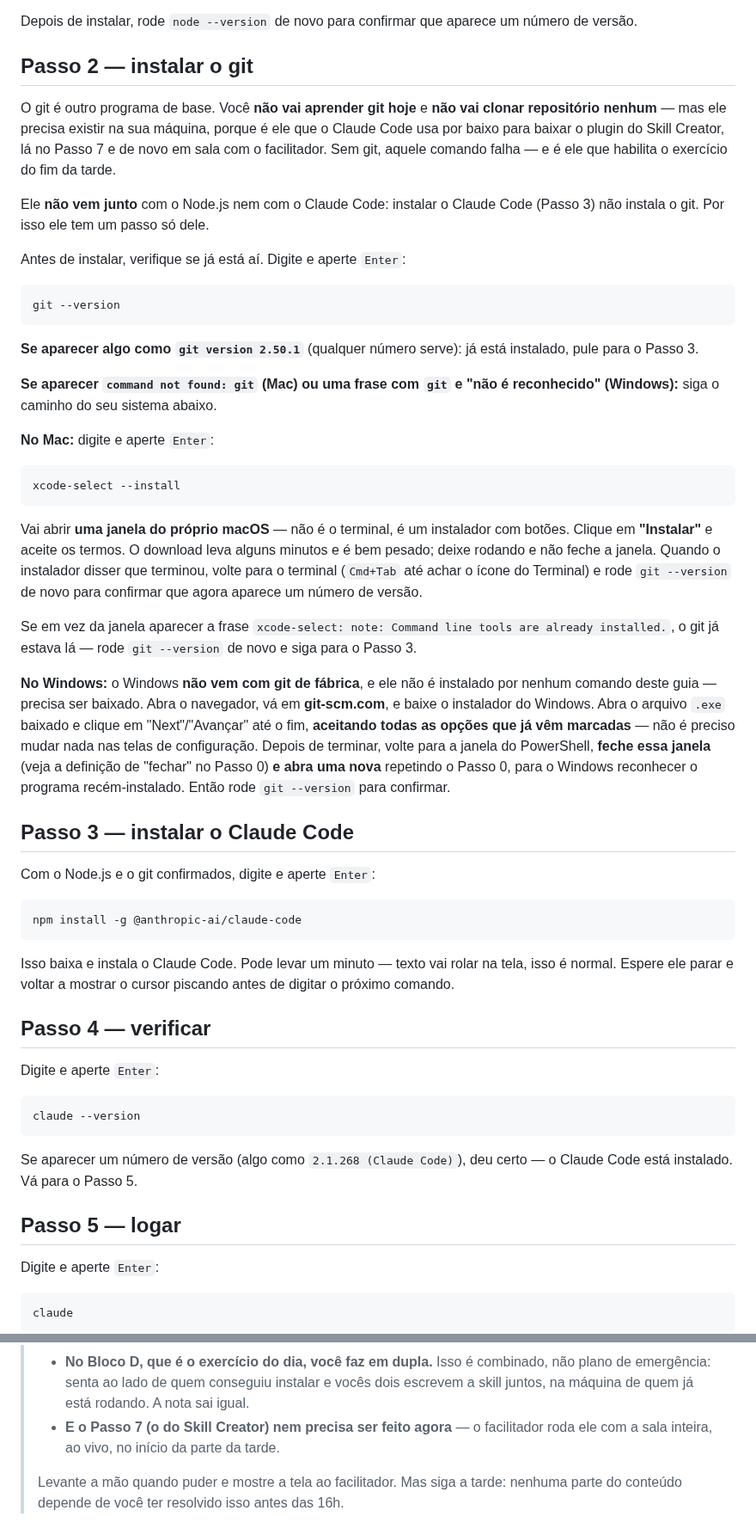
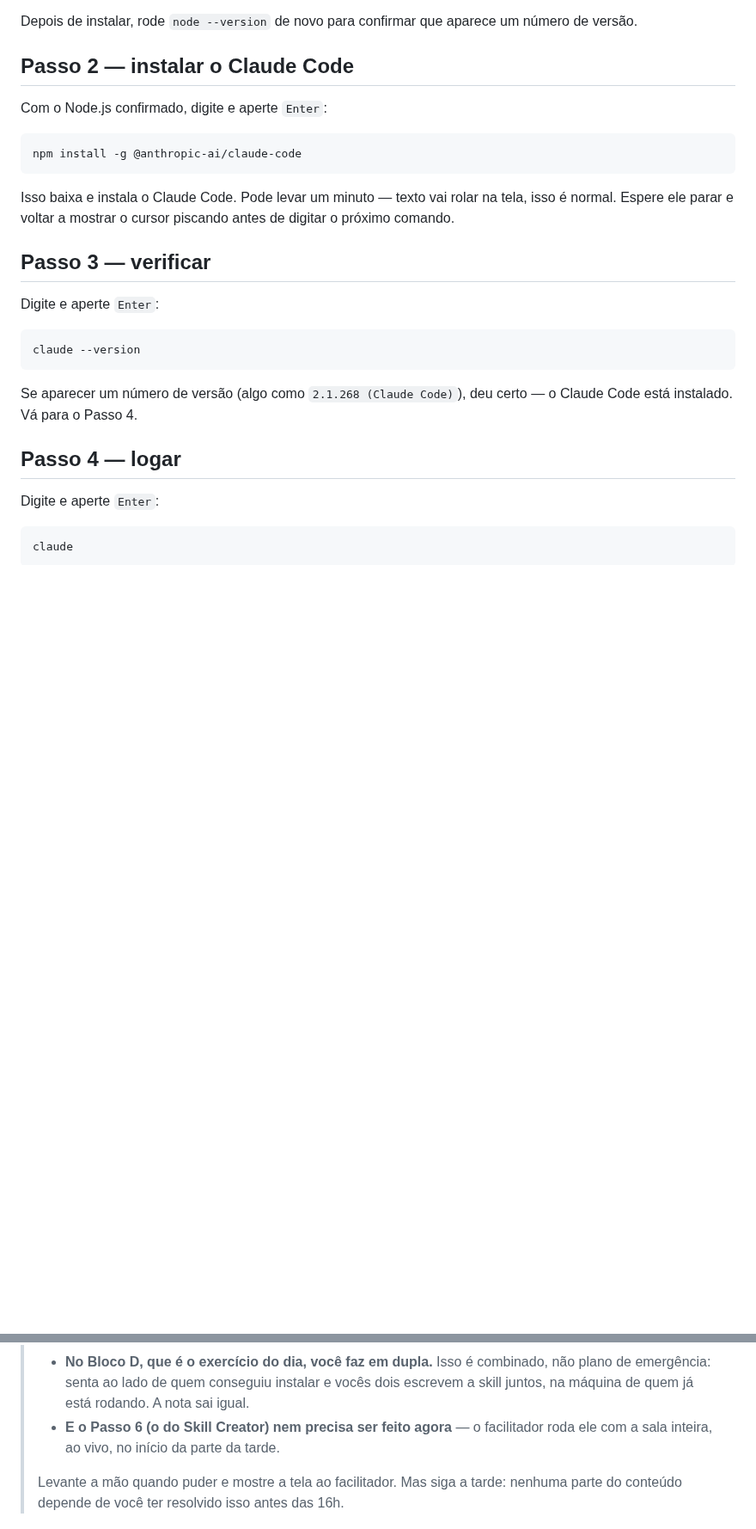
Before and after one commit to lucianfialho/talks-2026, a Markdown page: 05-imersao-cro/instalacao.md, 2 parts joined by grey strips. Shown at 86% size. GitHub-like rendering; blank space fills up the shorter version.

````diff
--- a/05-imersao-cro/instalacao.md
+++ b/05-imersao-cro/instalacao.md
@@ -87,59 +86,9 @@ recém-instalado. No Mac isso não é necessário.
 Depois de instalar, rode `node --version` de novo para confirmar que
 aparece um número de versão.
 
-## Passo 2 — instalar o git
+## Passo 2 — instalar o Claude Code
 
-O git é outro programa de base. Você **não vai aprender git hoje** e **não
-vai clonar repositório nenhum** — mas ele precisa existir na sua máquina,
-porque é ele que o Claude Code usa por baixo para baixar o plugin do Skill
-Creator, lá no Passo 7 e de novo em sala com o facilitador. Sem git, aquele
-comando falha — e é ele que habilita o exercício do fim da tarde.
-
-Ele **não vem junto** com o Node.js nem com o Claude Code: instalar o Claude
-Code (Passo 3) não instala o git. Por isso ele tem um passo só dele.
-
-Antes de instalar, verifique se já está aí. Digite e aperte `Enter`:
-
-```
-git --version
-```
-
-**Se aparecer algo como `git version 2.50.1`** (qualquer número serve): já
-está instalado, pule para o Passo 3.
-
-**Se aparecer `command not found: git` (Mac) ou uma frase com `git` e "não é
-reconhecido" (Windows):** siga o caminho do seu sistema abaixo.
-
-**No Mac:** digite e aperte `Enter`:
-
-```
-xcode-select --install
-```
-
-Vai abrir **uma janela do próprio macOS** — não é o terminal, é um instalador
-com botões. Clique em **"Instalar"** e aceite os termos. O download leva
-alguns minutos e é bem pesado; deixe rodando e não feche a janela. Quando o
-instalador disser que terminou, volte para o terminal (`Cmd+Tab` até achar o
-ícone do Terminal) e rode `git --version` de novo para confirmar que agora
-aparece um número de versão.
-
-Se em vez da janela aparecer a frase `xcode-select: note: Command line tools
-are already installed.`, o git já estava lá — rode `git --version` de novo e
-siga para o Passo 3.
-
-**No Windows:** o Windows **não vem com git de fábrica**, e ele não é
-instalado por nenhum comando deste guia — precisa ser baixado. Abra o
-navegador, vá em **git-scm.com**, e baixe o instalador do Windows. Abra o
-arquivo `.exe` baixado e clique em "Next"/"Avançar" até o fim, **aceitando
-todas as opções que já vêm marcadas** — não é preciso mudar nada nas telas
-de configuração. Depois de terminar, volte para a janela do PowerShell,
-**feche essa janela** (veja a definição de "fechar" no Passo 0) **e abra uma
-nova** repetindo o Passo 0, para o Windows reconhecer o programa
-recém-instalado. Então rode `git --version` para confirmar.
-
-## Passo 3 — instalar o Claude Code
-
-Com o Node.js e o git confirmados, digite e aperte `Enter`:
+Com o Node.js confirmado, digite e aperte `Enter`:
 
 ```
 npm install -g @anthropic-ai/claude-code
@@ -149,7 +98,7 @@ Isso baixa e instala o Claude Code. Pode levar um minuto — texto vai
 rolar na tela, isso é normal. Espere ele parar e voltar a mostrar o cursor
 piscando antes de digitar o próximo comando.
 
-## Passo 4 — verificar
+## Passo 3 — verificar
 
 Digite e aperte `Enter`:
 
@@ -158,9 +107,9 @@ claude --version
 ```
 
 Se aparecer um número de versão (algo como `2.1.268 (Claude Code)`), deu
-certo — o Claude Code está instalado. Vá para o Passo 5.
+certo — o Claude Code está instalado. Vá para o Passo 4.
 
-## Passo 5 — logar
+## Passo 4 — logar
 
 Digite e aperte `Enter`:
 
@@ -351,7 +296,7 @@ a senha do computador normalmente e aperte `Enter`.
 >   combinado, não plano de emergência: senta ao lado de quem conseguiu
 >   instalar e vocês dois escrevem a skill juntos, na máquina de quem já
 >   está rodando. A nota sai igual.
-> - **E o Passo 7 (o do Skill Creator) nem precisa ser feito agora** — o
+> - **E o Passo 6 (o do Skill Creator) nem precisa ser feito agora** — o
 >   facilitador roda ele com a sala inteira, ao vivo, no início da parte da
 >   tarde.
 >
````
Also changed, not shown: other parts of 05-imersao-cro/instalacao.md (+13 -18 lines), 05-imersao-cro/handout.md (+23 -22 lines), 05-imersao-cro/script.md (+54 -57 lines).
